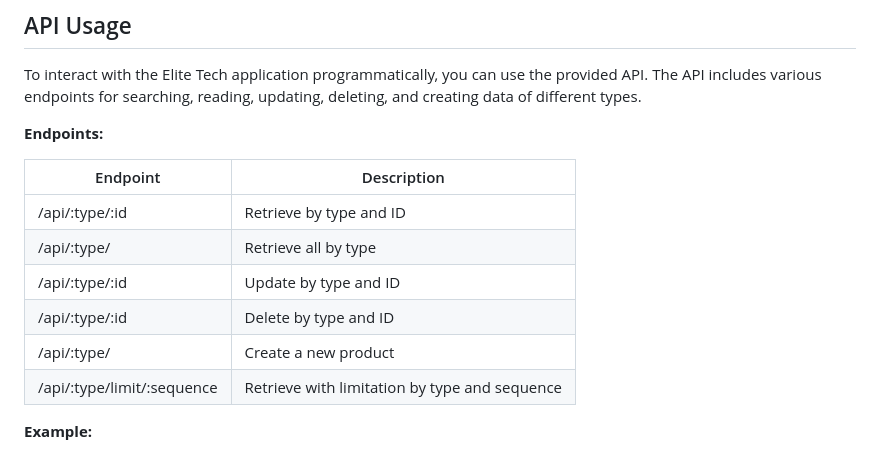
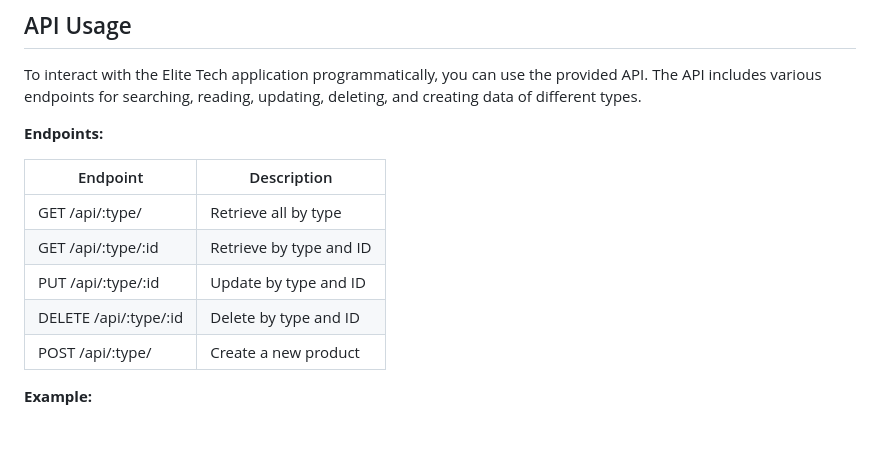
Before and after one commit to mohamedtharwat000/eliteTech, a Markdown page: README.md, the part around the change. Drawn GitHub-style.

```diff
--- a/README.md
+++ b/README.md
@@ -85,12 +85,11 @@ To interact with the Elite Tech application programmatically, you can use the pr
 
 | Endpoint                   | Description                                   |
 | -------------------------- | --------------------------------------------- |
-| /api/:type/:id             | Retrieve by type and ID                       |
-| /api/:type/                | Retrieve all by type                          |
-| /api/:type/:id             | Update by type and ID                         |
-| /api/:type/:id             | Delete by type and ID                         |
-| /api/:type/                | Create a new product                          |
-| /api/:type/limit/:sequence | Retrieve with limitation by type and sequence |
+| GET /api/:type/            | Retrieve all by type
+| GET /api/:type/:id         | Retrieve by type and ID                                     |
+| PUT /api/:type/:id         | Update by type and ID                         |
+| DELETE /api/:type/:id      | Delete by type and ID                         |
+| POST /api/:type/           | Create a new product                          |
 
 **Example:**
 
```
